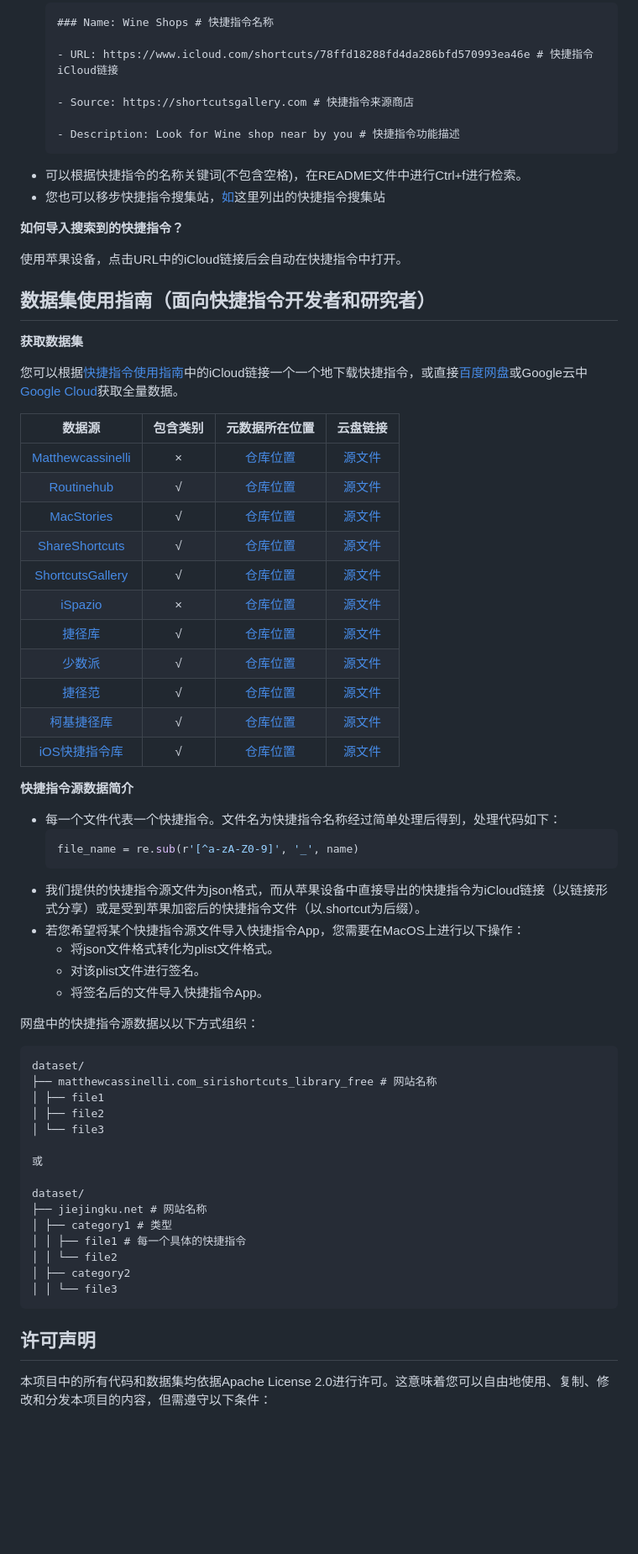
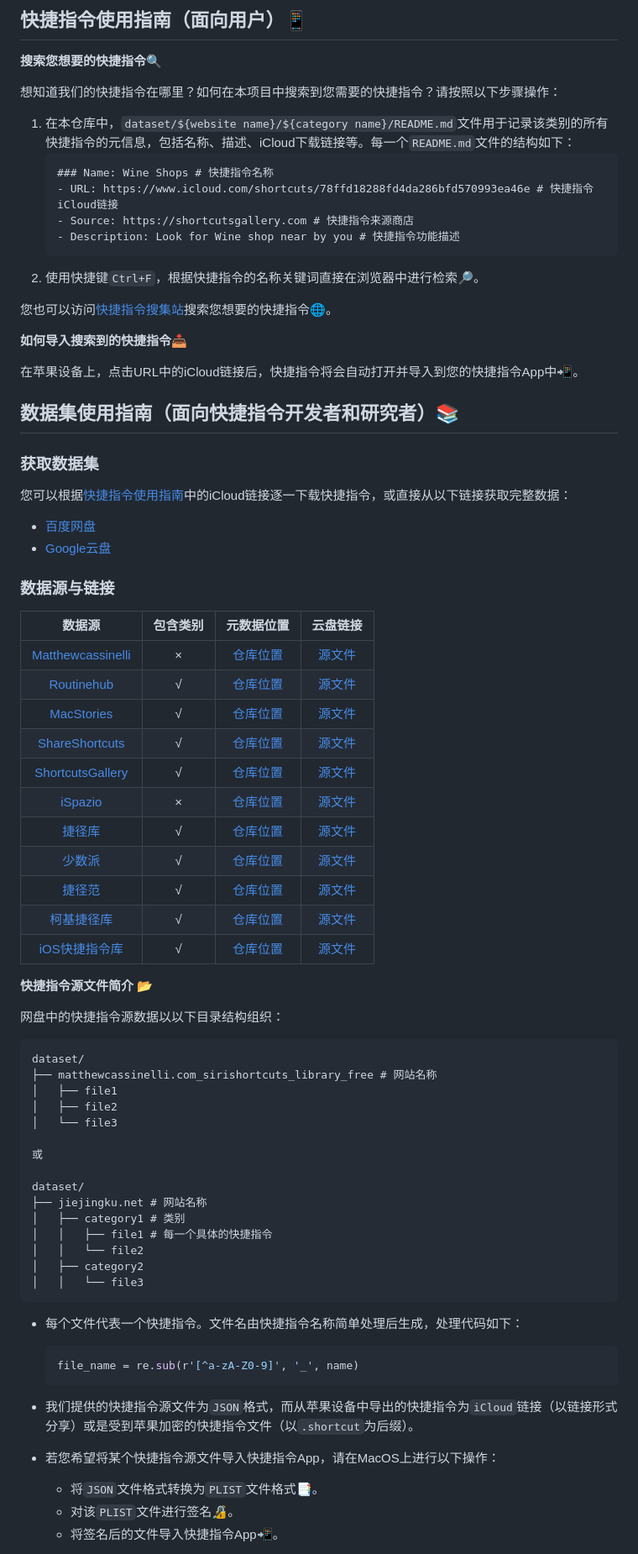
Before and after one commit to EachSheep/ShortcutsBench, a Markdown page: README.md, the part around one of its changes. Shown at 84% size. GitHub-like rendering; blank space fills up the shorter version.

````diff
--- a/README.md
+++ b/README.md
@@ -73,72 +96,78 @@
+## 快捷指令使用指南（面向用户）📱
+
+**搜索您想要的快捷指令🔍**
+
+想知道我们的快捷指令在哪里？如何在本项目中搜索到您需要的快捷指令？请按照以下步骤操作：
+
+1. 在本仓库中，`dataset/${website name}/${category name}/README.md`文件用于记录该类别的所有快捷指令的元信息，包括名称、描述、iCloud下载链接等。每一个`README.md`文件的结构如下：
     ```markdown
     ### Name: Wine Shops # 快捷指令名称
-
     - URL: https://www.icloud.com/shortcuts/78ffd18288fd4da286bfd570993ea46e # 快捷指令iCloud链接
-
     - Source: https://shortcutsgallery.com # 快捷指令来源商店
-
     - Description: Look for Wine shop near by you # 快捷指令功能描述
     ```
-* 可以根据快捷指令的名称关键词(不包含空格)，在README文件中进行Ctrl+f进行检索。
-* 您也可以移步快捷指令搜集站，[如](#数据集使用指南面向快捷指令开发者和研究者)这里列出的快捷指令搜集站
+2. 使用快捷键`Ctrl+F`，根据快捷指令的名称关键词直接在浏览器中进行检索🔎。
 
-**如何导入搜索到的快捷指令？**
+您也可以访问[快捷指令搜集站](#数据集使用指南面向快捷指令开发者和研究者📚)搜索您想要的快捷指令🌐。
 
-使用苹果设备，点击URL中的iCloud链接后会自动在快捷指令中打开。
+**如何导入搜索到的快捷指令📥**
 
-## 数据集使用指南（面向快捷指令开发者和研究者）
+在苹果设备上，点击URL中的iCloud链接后，快捷指令将会自动打开并导入到您的快捷指令App中📲。
 
-**获取数据集**
+## 数据集使用指南（面向快捷指令开发者和研究者）📚
 
-您可以根据[快捷指令使用指南](#快捷指令使用指南面向用户)中的iCloud链接一个一个地下载快捷指令，或直接[百度网盘](https://pan.baidu.com/s/1qVX03DjSfBXXXW5W96jtqQ?pwd=33s2)或Google云中[Google Cloud](https://drive.google.com/drive/folders/171d_iiyBpQSfC-nLFpFDBq2P0Y7Tqw_m?usp=sharing)获取全量数据。
+### 获取数据集
 
-| 数据源 | 包含类别 | 元数据所在位置 | 云盘链接 |
+您可以根据[快捷指令使用指南](#快捷指令使用指南面向用户📱)中的iCloud链接逐一下载快捷指令，或直接从以下链接获取完整数据：
+
+- [百度网盘](https://pan.baidu.com/s/1qVX03DjSfBXXXW5W96jtqQ?pwd=33s2)
+- [Google云盘](https://drive.google.com/drive/folders/171d_iiyBpQSfC-nLFpFDBq2P0Y7Tqw_m?usp=sharing)
+
+### 数据源与链接
+
+| 数据源 | 包含类别 | 元数据位置 | 云盘链接 |
 | :-------: | :----: | :----: | :----: |
-| [Matthewcassinelli](https://matthewcassinelli.com/sirishortcuts/library/free) | × | [仓库位置](dataset/matthewcassinelli.com_sirishortcuts_library_free) | [源文件](https://drive.google.com/drive/folders/1Dq9A44qP5s6-HOducpg-pGRbsyCGRNsW?usp=drive_link)|
-| [Routinehub](https://routinehub.co)| √  | [仓库位置](dataset/routinehub.co)| [源文件](https://drive.google.com/drive/folders/1IEhry0vnK48-GGF39kEMgQDtoSObR979?usp=drive_link)|
-| [MacStories](https://www.macstories.net/shortcuts)| √  | [仓库位置](dataset/www.macstories.net_shortcuts) |[源文件](https://drive.google.com/drive/folders/11z32E2_mphNcrcz0jg2RZ0Tit6zxxJOy?usp=drive_link)|
-| [ShareShortcuts](https://shareshortcuts.com)| √  | [仓库位置](dataset/shareshortcuts.com) |[源文件](https://drive.google.com/drive/folders/197zOSqDcTlZp242NK38G1ShFs8Mi6qff?usp=drive_link)|
-| [ShortcutsGallery](https://shortcutsgallery.com)| √  | [仓库位置](dataset/shortcutsgallery.com) |[源文件](https://drive.google.com/drive/folders/1ieovTT-QOZIpub8BW8I7MicM9KcwJDwB?usp=drive_link)|
-| [iSpazio](https://shortcuts.ispazio.net)| ×  | [仓库位置](dataset/shortcuts.ispazio.net) | [源文件](https://drive.google.com/drive/folders/1lPmyxYE1UtKsOPNJU5b0zc6B7wyK-bns?usp=drive_link)|
-| [捷径库](https://jiejingku.net)| √  | [仓库位置](dataset/jiejingku.net) |[源文件](https://pan.baidu.com/s/1WdgWmGkRfevTyit4i14DOg?pwd=ud3d)|
-| [少数派](https://shortcuts.sspai.com)| √  | [仓库位置](dataset/shortcuts.sspai.com) |[源文件](https://pan.baidu.com/s/1BQcGi12fhtxOLD8gpt135A?pwd=tjqi)|
-| [捷径范](https://jiejing.fun)| √  | [仓库位置](dataset/jiejing.fun) |[源文件](https://pan.baidu.com/s/1Hdco7WtgN0kEVfqcxJi3qQ?pwd=5732)|
-| [柯基捷径库](https://www.kejicut.com)| √  | [仓库位置](dataset/www.kejicut.com)|[源文件](https://pan.baidu.com/s/1SBlhUB3H6VPm5mwW0fHHyw?pwd=0q7p)|
-| [iOS快捷指令库](https://www.rcuts.com)| √  | [仓库位置](dataset/www.rcuts.com) |[源文件](https://pan.baidu.com/s/1UZLcXjmAVCLwZKiK4638Ug?pwd=8vv0)|
+| [Matthewcassinelli](https://matthewcassinelli.com/sirishortcuts/library/free) | × | [仓库位置](dataset/matthewcassinelli.com_sirishortcuts_library_free) | [源文件](https://drive.google.com/drive/folders/1Dq9A44qP5s6-HOducpg-pGRbsyCGRNsW?usp=drive_link) |
+| [Routinehub](https://routinehub.co) | √ | [仓库位置](dataset/routinehub.co) | [源文件](https://drive.google.com/drive/folders/1IEhry0vnK48-GGF39kEMgQDtoSObR979?usp=drive_link) |
+| [MacStories](https://www.macstories.net/shortcuts) | √ | [仓库位置](dataset/www.macstories.net_shortcuts) | [源文件](https://drive.google.com/drive/folders/11z32E2_mphNcrcz0jg2RZ0Tit6zxxJOy?usp=drive_link) |
+| [ShareShortcuts](https://shareshortcuts.com) | √ | [仓库位置](dataset/shareshortcuts.com) | [源文件](https://drive.google.com/drive/folders/197zOSqDcTlZp242NK38G1ShFs8Mi6qff?usp=drive_link) |
+| [ShortcutsGallery](https://shortcutsgallery.com) | √ | [仓库位置](dataset/shortcutsgallery.com) | [源文件](https://drive.google.com/drive/folders/1ieovTT-QOZIpub8BW8I7MicM9KcwJDwB?usp=drive_link) |
+| [iSpazio](https://shortcuts.ispazio.net) | × | [仓库位置](dataset/shortcuts.ispazio.net) | [源文件](https://drive.google.com/drive/folders/1lPmyxYE1UtKsOPNJU5b0zc6B7wyK-bns?usp=drive_link) |
+| [捷径库](https://jiejingku.net) | √ | [仓库位置](dataset/jiejingku.net) | [源文件](https://pan.baidu.com/s/1WdgWmGkRfevTyit4i14DOg?pwd=ud3d) |
+| [少数派](https://shortcuts.sspai.com) | √ | [仓库位置](dataset/shortcuts.sspai.com) | [源文件](https://pan.baidu.com/s/1BQcGi12fhtxOLD8gpt135A?pwd=tjqi) |
+| [捷径范](https://jiejing.fun) | √ | [仓库位置](dataset/jiejing.fun) | [源文件](https://pan.baidu.com/s/1Hdco7WtgN0kEVfqcxJi3qQ?pwd=5732) |
+| [柯基捷径库](https://www.kejicut.com) | √ | [仓库位置](dataset/www.kejicut.com) | [源文件](https://pan.baidu.com/s/1SBlhUB3H6VPm5mwW0fHHyw?pwd=0q7p) |
+| [iOS快捷指令库](https://www.rcuts.com) | √ | [仓库位置](dataset/www.rcuts.com) | [源文件](https://pan.baidu.com/s/1UZLcXjmAVCLwZKiK4638Ug?pwd=8vv0) |
 
-**快捷指令源数据简介**
+**快捷指令源文件简介 📂**
 
-* 每一个文件代表一个快捷指令。文件名为快捷指令名称经过简单处理后得到，处理代码如下：
-    ```python
-    file_name = re.sub(r'[^a-zA-Z0-9]', '_', name)
-    ```
-* 我们提供的快捷指令源文件为json格式，而从苹果设备中直接导出的快捷指令为iCloud链接（以链接形式分享）或是受到苹果加密后的快捷指令文件（以.shortcut为后缀）。
-* 若您希望将某个快捷指令源文件导入快捷指令App，您需要在MacOS上进行以下操作：
-  * 将json文件格式转化为plist文件格式。
-  * 对该plist文件进行签名。
-  * 将签名后的文件导入快捷指令App。
-
-网盘中的快捷指令源数据以以下方式组织：
-
+网盘中的快捷指令源数据以以下目录结构组织：
 ```
 dataset/
 ├── matthewcassinelli.com_sirishortcuts_library_free # 网站名称
-│ ├── file1
-│ ├── file2
-│ └── file3
+│   ├── file1
+│   ├── file2
+│   └── file3
 
 或
 
 dataset/
 ├── jiejingku.net # 网站名称
-│ ├── category1 # 类型
-│ │ ├── file1 # 每一个具体的快捷指令
-│ │ └── file2
-│ ├── category2
-│ │ └── file3
+│   ├── category1 # 类别
+│   │   ├── file1 # 每一个具体的快捷指令
+│   │   └── file2
+│   ├── category2
+│   │   └── file3
 ```
 
-## 许可声明
+* 每个文件代表一个快捷指令。文件名由快捷指令名称简单处理后生成，处理代码如下：
+  ```python
+  file_name = re.sub(r'[^a-zA-Z0-9]', '_', name)
+  ```
 
-本项目中的所有代码和数据集均依据Apache License 2.0进行许可。这意味着您可以自由地使用、复制、修改和分发本项目的内容，但需遵守以下条件：
+* 我们提供的快捷指令源文件为`JSON`格式，而从苹果设备中导出的快捷指令为`iCloud`链接（以链接形式分享）或是受到苹果加密的快捷指令文件（以`.shortcut`为后缀）。
+* 若您希望将某个快捷指令源文件导入快捷指令App，请在MacOS上进行以下操作：
+  * 将`JSON`文件格式转换为`PLIST`文件格式📑。
+  * 对该`PLIST`文件进行签名🔏。
+  * 将签名后的文件导入快捷指令App📲。
 
````
Also changed, not shown: other parts of README.md (+66 -37 lines).
